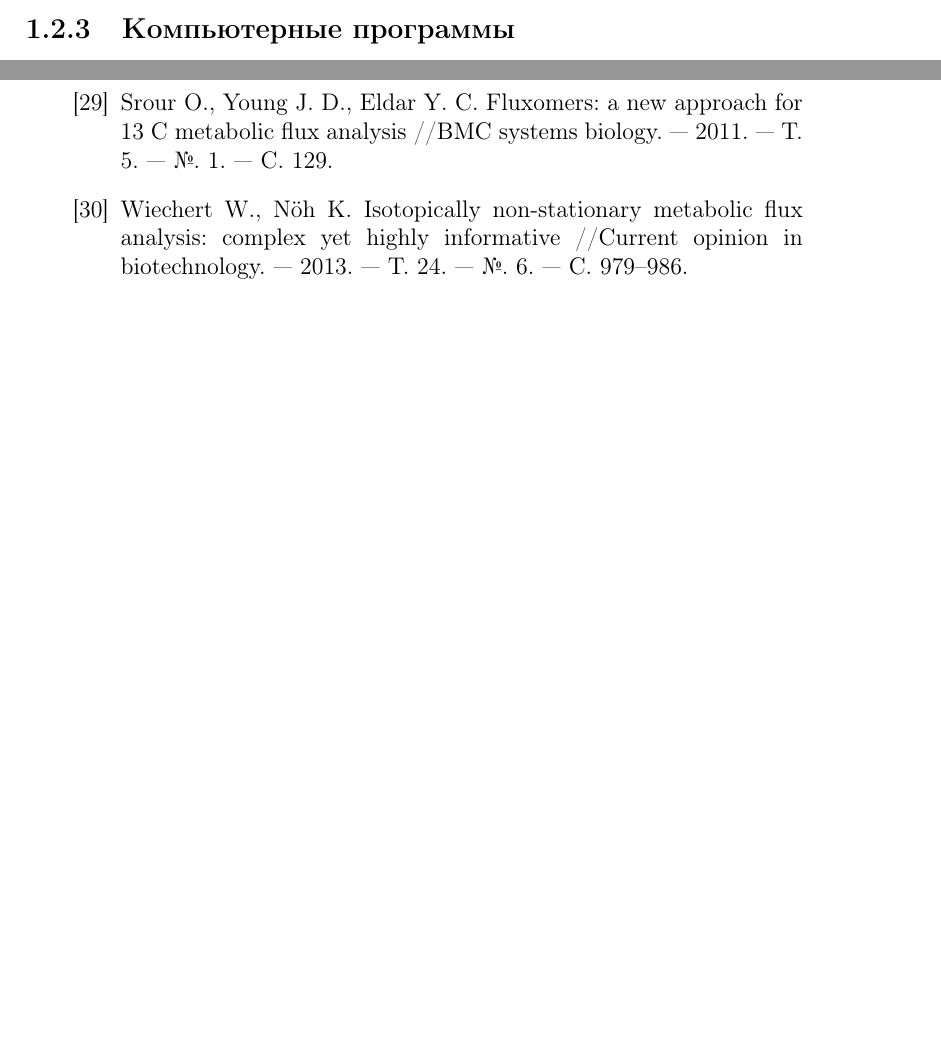
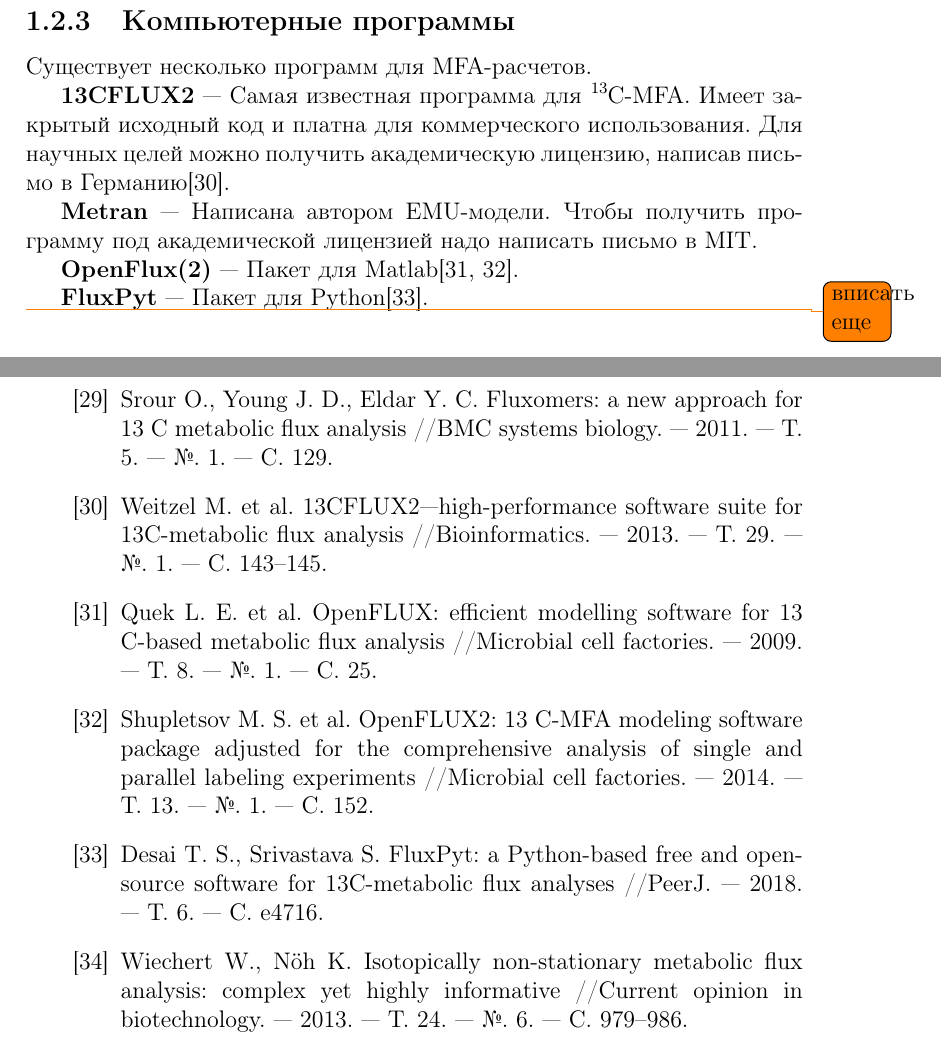
Before and after one commit to SteshinSS/thesis_msu, a LaTeX thesis (main.tex): two parts of pages 6 and 17 of 17 before the commit and two parts of pages 7 and 18 of 18 after it, joined at a grey line, cut so that both start at the same text, the shorter picture padded with empty space. Compiled offline with pdfLaTeX.

Commit message:
Finish 1 Chapter

```diff
--- a/main.tex
+++ b/main.tex
@@ -88,4 +98,15 @@ Wolfgang Wiechert\cite{Wiechert_1997_1, Wiechert_1997_2} в 1997 году. Он
 \subsection{Компьютерные программы}
+Существует несколько программ для MFA-расчетов.
+
+\textbf{13CFLUX2} --- Самая известная программа для \ce{^{13}C}-MFA. Имеет закрытый исходный код и платна для коммерческого использования. Для научных целей можно получить академическую лицензию, написав письмо в Германию\cite{13CFLUX2}.
+
+\textbf{Metran} --- Написана автором EMU-модели. Чтобы получить программу под академической лицензией надо написать письмо в MIT.
+
+\textbf{OpenFlux(2)} --- Пакет для Matlab\cite{OpenFlux, OpenFlux2}.
+
+\textbf{FluxPyt} --- Пакет для Python\cite{FluxPyt}.
+
+\todo{вписать еще}
 
 \chapter{Основные понятия}
 \section{Глоссарий}
@@ -243,11 +264,24 @@ Wolfgang Wiechert\cite{Wiechert_1997_1, Wiechert_1997_2} в 1997 году. Он
 	\bibitem{Fluxomer_MFA}
 	Srour O., Young J. D., Eldar Y. C. Fluxomers: a new approach for 13 C metabolic flux analysis //BMC systems biology. --- 2011. --- Т. 5. --- №. 1. --- С. 129.
 
+	\bibitem{13CFLUX2}
+	Weitzel M. et al. 13CFLUX2—high-performance software suite for 13C-metabolic flux analysis //Bioinformatics. --- 2013. --- Т. 29. --- №. 1. --- С. 143--145.
+
+	\bibitem{OpenFlux}
+	Quek L. E. et al. OpenFLUX: efficient modelling software for 13 C-based metabolic flux analysis //Microbial cell factories. --- 2009. --- Т. 8. --- №. 1. --- С. 25.
+
+	\bibitem{OpenFlux2}
+	Shupletsov M. S. et al. OpenFLUX2: 13 C-MFA modeling software package adjusted for the comprehensive analysis of single and parallel labeling experiments //Microbial cell factories. --- 2014. --- Т. 13. --- №. 1. --- С. 152.
+
+	\bibitem{FluxPyt}
+	Desai T. S., Srivastava S. FluxPyt: a Python-based free and open-source software for 13C-metabolic flux analyses //PeerJ. --- 2018. --- Т. 6. --- С. e4716.
+
 	\bibitem{NMFA}
 	Wiechert W., Nöh K. Isotopically non-stationary metabolic flux analysis: complex yet highly informative //Current opinion in biotechnology. --- 2013. --- Т. 24. --- №. 6. --- С. 979--986.
 
 	\bibitem{DMFA}
 	Leighty R. W., Antoniewicz M. R. Dynamic metabolic flux analysis (DMFA): a framework for determining fluxes at metabolic non-steady state //Metabolic engineering. --- 2011. --- Т. 13. --- №. 6. --- С. 745--755.
+
 
 	\bibitem{formalizm_2017}
 	Borkum M. I. et al. Modeling framework for isotopic labeling of heteronuclear moieties //Journal of cheminformatics. --- 2017. --- Т. 9. --- №. 1. --- С. 1--11.
```
Also changed, not shown: main.pdf, main.tex (20 more changed lines), 4 other files.
